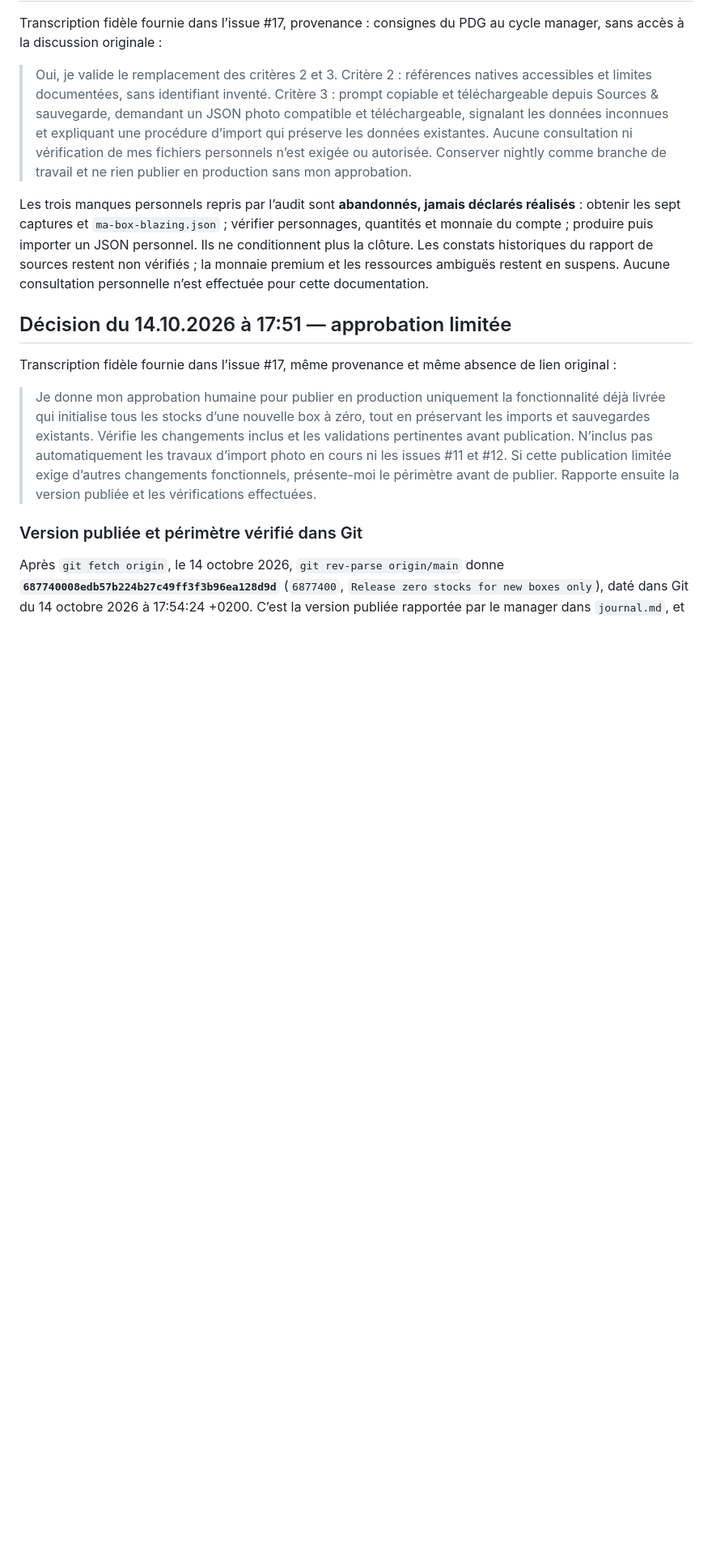
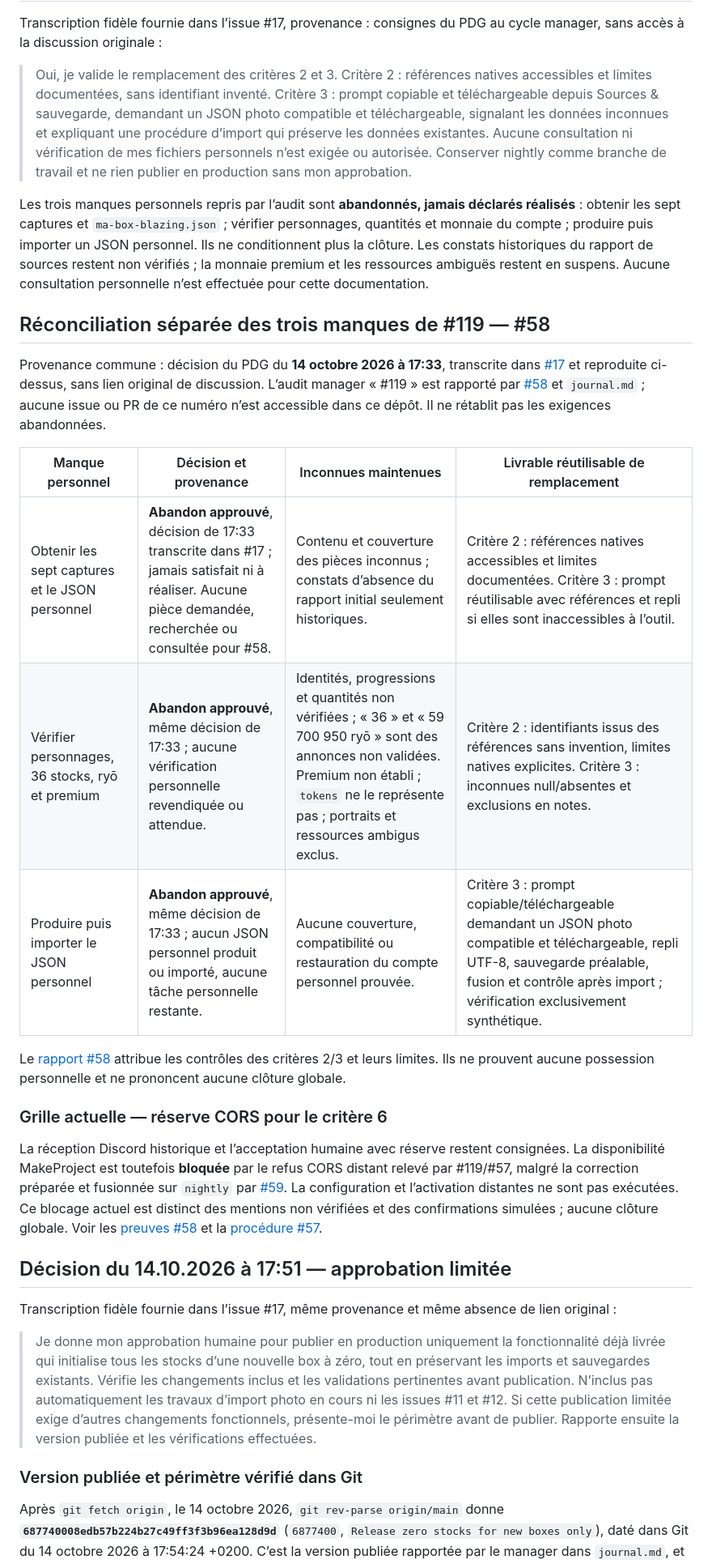
Before and after one commit to arosaRe/naruto-blazing-revival, a Markdown page: docs/criteres-cloture.md, the part around the change. Shown at 81% size. Drawn GitHub-style; blank space fills up the shorter version.

Commit message:
docs: reconcile approved personal audit replacements for #58

```diff
--- a/docs/criteres-cloture.md
+++ b/docs/criteres-cloture.md
@@ -23,6 +23,22 @@ Transcription fidèle fournie dans l’issue #17, provenance : consignes du PDG
 > Oui, je valide le remplacement des critères 2 et 3. Critère 2 : références natives accessibles et limites documentées, sans identifiant inventé. Critère 3 : prompt copiable et téléchargeable depuis Sources & sauvegarde, demandant un JSON photo compatible et téléchargeable, signalant les données inconnues et expliquant une procédure d’import qui préserve les données existantes. Aucune consultation ni vérification de mes fichiers personnels n’est exigée ou autorisée. Conserver nightly comme branche de travail et ne rien publier en production sans mon approbation.
 
 Les trois manques personnels repris par l’audit sont **abandonnés, jamais déclarés réalisés** : obtenir les sept captures et `ma-box-blazing.json` ; vérifier personnages, quantités et monnaie du compte ; produire puis importer un JSON personnel. Ils ne conditionnent plus la clôture. Les constats historiques du rapport de sources restent non vérifiés ; la monnaie premium et les ressources ambiguës restent en suspens. Aucune consultation personnelle n’est effectuée pour cette documentation.
+
+## Réconciliation séparée des trois manques de #119 — #58
+
+Provenance commune : décision du PDG du **14 octobre 2026 à 17:33**, transcrite dans [#17](https://github.com/arosaRe/naruto-blazing-revival/issues/17) et reproduite ci-dessus, sans lien original de discussion. L’audit manager « #119 » est rapporté par [#58](https://github.com/arosaRe/naruto-blazing-revival/issues/58) et `journal.md` ; aucune issue ou PR de ce numéro n’est accessible dans ce dépôt. Il ne rétablit pas les exigences abandonnées.
+
+| Manque personnel | Décision et provenance | Inconnues maintenues | Livrable réutilisable de remplacement |
+| --- | --- | --- | --- |
+| Obtenir les sept captures et le JSON personnel | **Abandon approuvé**, décision de 17:33 transcrite dans #17 ; jamais satisfait ni à réaliser. Aucune pièce demandée, recherchée ou consultée pour #58. | Contenu et couverture des pièces inconnus ; constats d’absence du rapport initial seulement historiques. | Critère 2 : références natives accessibles et limites documentées. Critère 3 : prompt réutilisable avec références et repli si elles sont inaccessibles à l’outil. |
+| Vérifier personnages, 36 stocks, ryō et premium | **Abandon approuvé**, même décision de 17:33 ; aucune vérification personnelle revendiquée ou attendue. | Identités, progressions et quantités non vérifiées ; « 36 » et « 59 700 950 ryō » sont des annonces non validées. Premium non établi ; `tokens` ne le représente pas ; portraits et ressources ambigus exclus. | Critère 2 : identifiants issus des références sans invention, limites natives explicites. Critère 3 : inconnues null/absentes et exclusions en notes. |
+| Produire puis importer le JSON personnel | **Abandon approuvé**, même décision de 17:33 ; aucun JSON personnel produit ou importé, aucune tâche personnelle restante. | Aucune couverture, compatibilité ou restauration du compte personnel prouvée. | Critère 3 : prompt copiable/téléchargeable demandant un JSON photo compatible et téléchargeable, repli UTF-8, sauvegarde préalable, fusion et contrôle après import ; vérification exclusivement synthétique. |
+
+Le [rapport #58](issue-58-reconciliation.md) attribue les contrôles des critères 2/3 et leurs limites. Ils ne prouvent aucune possession personnelle et ne prononcent aucune clôture globale.
+
+### Grille actuelle — réserve CORS pour le critère 6
+
+La réception Discord historique et l’acceptation humaine avec réserve restent consignées. La disponibilité MakeProject est toutefois **bloquée** par le refus CORS distant relevé par #119/#57, malgré la correction préparée et fusionnée sur `nightly` par [#59](https://github.com/arosaRe/naruto-blazing-revival/pull/59). La configuration et l’activation distantes ne sont pas exécutées. Ce blocage actuel est distinct des mentions non vérifiées et des confirmations simulées ; aucune clôture globale. Voir les [preuves #58](issue-58-reconciliation.md) et la [procédure #57](issue-57-makeproject-cors.md).
 
 ## Décision du 14.10.2026 à 17:51 — approbation limitée
 
```
Also changed, not shown: docs/issue-3-sources.md (+7 -1 lines), docs/issue-58-reconciliation.md (added, +40 -0 lines).
